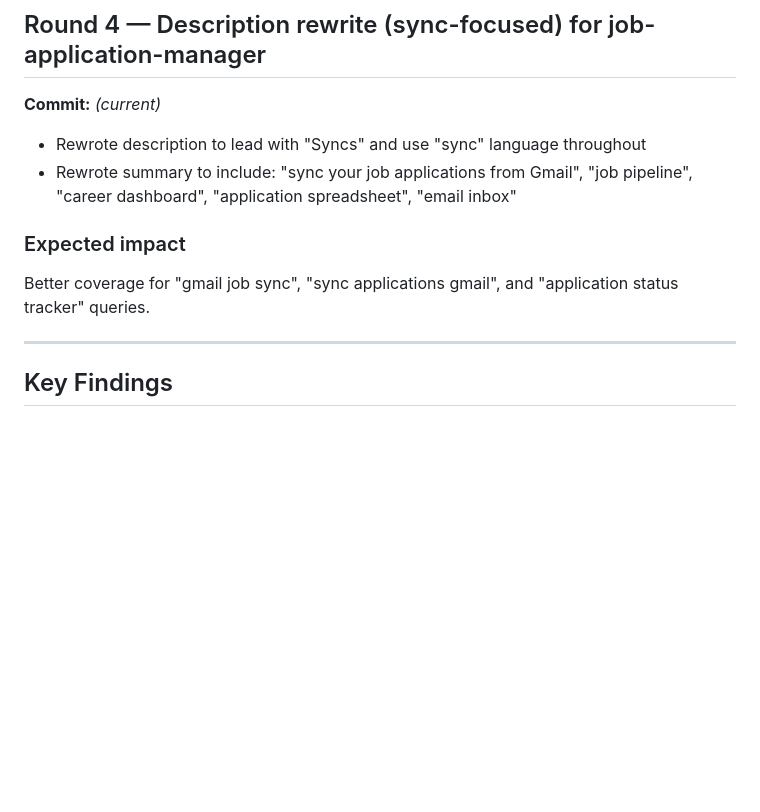
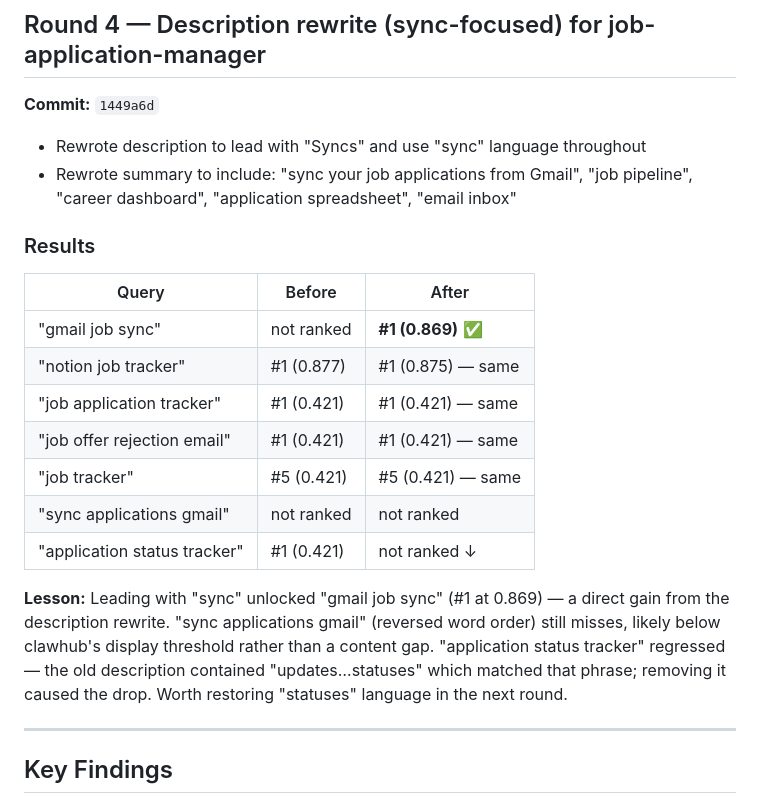
Before and after one commit to chenyuan99/swelist, a Markdown page: SEO.md, the part around the change. Drawn GitHub-style; blank space fills up the shorter version.

Commit message:
Update SEO.md with Round 4 benchmark results
Co-Authored-By: Claude Sonnet 4.6 <noreply@anthropic.com>

```diff
--- a/SEO.md
+++ b/SEO.md
@@ -101,15 +101,30 @@ changes have no effect on search scores.
 
 ## Round 4 — Description rewrite (sync-focused) for job-application-manager
 
-**Commit:** _(current)_
+**Commit:** `1449a6d`
 
 - Rewrote description to lead with "Syncs" and use "sync" language throughout
 - Rewrote summary to include: "sync your job applications from Gmail",
   "job pipeline", "career dashboard", "application spreadsheet", "email inbox"
 
-### Expected impact
-Better coverage for "gmail job sync", "sync applications gmail", and
-"application status tracker" queries.
+### Results
+
+| Query | Before | After |
+|---|---|---|
+| "gmail job sync" | not ranked | **#1 (0.869)** ✅ |
+| "notion job tracker" | #1 (0.877) | #1 (0.875) — same |
+| "job application tracker" | #1 (0.421) | #1 (0.421) — same |
+| "job offer rejection email" | #1 (0.421) | #1 (0.421) — same |
+| "job tracker" | #5 (0.421) | #5 (0.421) — same |
+| "sync applications gmail" | not ranked | not ranked |
+| "application status tracker" | #1 (0.421) | not ranked ↓ |
+
+**Lesson:** Leading with "sync" unlocked "gmail job sync" (#1 at 0.869) — a
+direct gain from the description rewrite. "sync applications gmail" (reversed
+word order) still misses, likely below clawhub's display threshold rather than
+a content gap. "application status tracker" regressed — the old description
+contained "updates…statuses" which matched that phrase; removing it caused the
+drop. Worth restoring "statuses" language in the next round.
 
 ---
 
```
